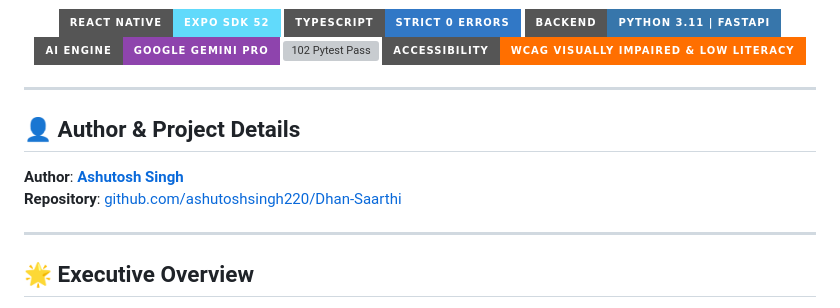
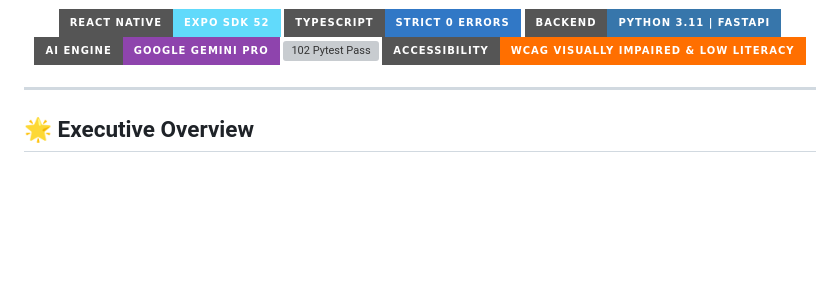
Before and after one commit to ashutoshsingh220/Dhan-Saarthi, a Markdown page: README.md, the part around the change. Drawn GitHub-style; badges without logos; blank space fills up the shorter version; grey boxes are pictures that could not be loaded.

Commit message:
Remove author and project details from README
Removed author and project details section from README.

```diff
--- a/README.md
+++ b/README.md
@@ -20,13 +20,6 @@
 
 ---
 
-## 👤 Author & Project Details
-
-**Author**: **[Ashutosh Singh](https://github.com/ashutoshsingh220)**
-**Repository**: [github.com/ashutoshsingh220/Dhan-Saarthi](https://github.com/ashutoshsingh220/Dhan-Saarthi)
-
-
----
 
 ## 🌟 Executive Overview
 
```
